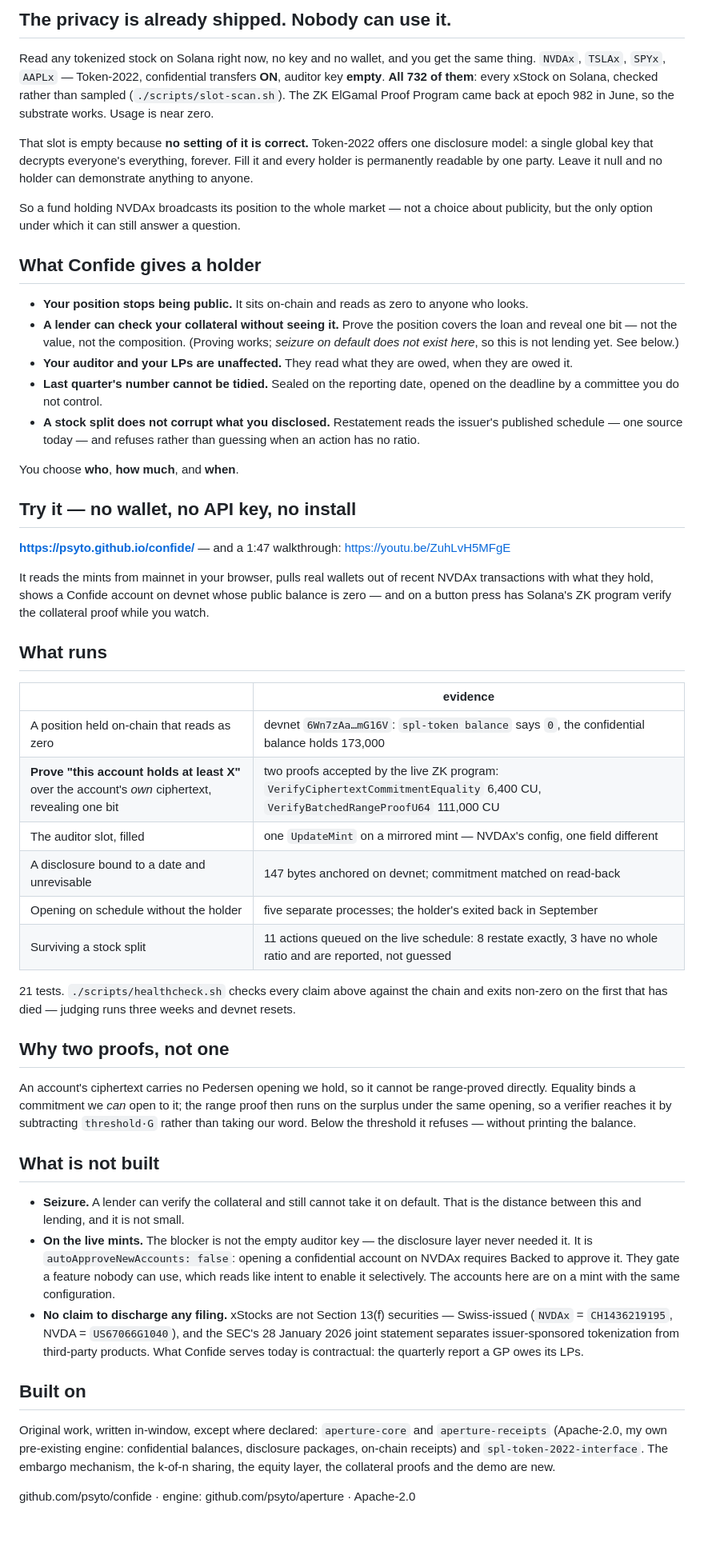
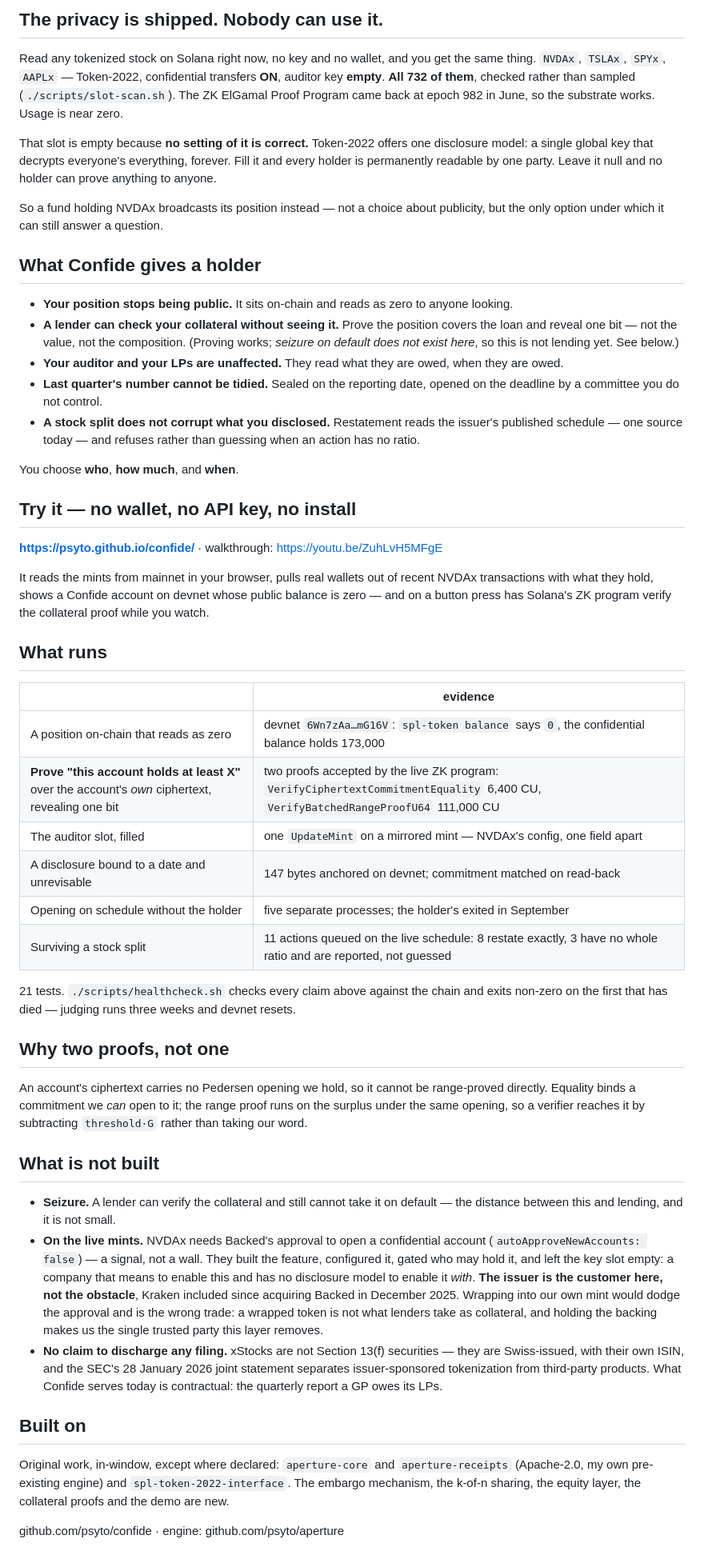
Before and after one commit to psyto/confide, a Markdown page: _submission/full.md, the part around the change. Shown at 80% size. Rendered like a GitHub page; blank space fills up the shorter version.

Commit message:
pitch: the issuer is the customer, not the obstacle
I proposed wrapping xStocks into our own mint as the way around Backed's account
approval, and it was the wrong idea. A wrapped token is not the one lenders take
as collateral, so the clearest use case dies on contact; and holding the backing
would make us the single trusted party this whole layer exists to remove. Easier
is not the same as more realistic.

The honest read of autoApproveNewAccounts: false is the opposite of a wall. They
built the feature, configured it, gated who may hold it, and left the key slot
empty — a company that means to enable this and has no disclosure model to enable
it with. That is a customer, and since December 2025 it is Kraken's customer too.

Which also lines up with the conclusion I keep reaching and keep having to
rediscover: the payer is the distributor, not the end user.

The wrapper counter-argument stays in both files, because a judge will think of it
and should find the answer rather than the gap. 5,000 of 5,000 characters exactly.

```diff
--- a/_submission/full.md
+++ b/_submission/full.md
@@ -1,25 +1,24 @@
-## The privacy is already shipped. Nobody can use it.
+## The privacy is shipped. Nobody can use it.
 
 Read any tokenized stock on Solana right now, no key and no wallet, and you get the same thing.
 `NVDAx`, `TSLAx`, `SPYx`, `AAPLx` — Token-2022, confidential transfers **ON**, auditor key
-**empty**. **All 732 of them**: every xStock on Solana, checked rather than sampled
-(`./scripts/slot-scan.sh`). The ZK ElGamal Proof Program came back at epoch 982 in June, so the
-substrate works. Usage is near zero.
+**empty**. **All 732 of them**, checked rather than sampled (`./scripts/slot-scan.sh`). The ZK
+ElGamal Proof Program came back at epoch 982 in June, so the substrate works. Usage is near zero.
 
 That slot is empty because **no setting of it is correct.** Token-2022 offers one disclosure model:
 a single global key that decrypts everyone's everything, forever. Fill it and every holder is
-permanently readable by one party. Leave it null and no holder can demonstrate anything to anyone.
+permanently readable by one party. Leave it null and no holder can prove anything to anyone.
 
-So a fund holding NVDAx broadcasts its position to the whole market — not a choice about publicity,
-but the only option under which it can still answer a question.
+So a fund holding NVDAx broadcasts its position instead — not a choice about publicity, but the only
+option under which it can still answer a question.
 
 ## What Confide gives a holder
 
-- **Your position stops being public.** It sits on-chain and reads as zero to anyone who looks.
+- **Your position stops being public.** It sits on-chain and reads as zero to anyone looking.
 - **A lender can check your collateral without seeing it.** Prove the position covers the loan and
   reveal one bit — not the value, not the composition. (Proving works; *seizure on default does
   not exist here*, so this is not lending yet. See below.)
-- **Your auditor and your LPs are unaffected.** They read what they are owed, when they are owed it.
+- **Your auditor and your LPs are unaffected.** They read what they are owed, when they are owed.
 - **Last quarter's number cannot be tidied.** Sealed on the reporting date, opened on the deadline
   by a committee you do not control.
 - **A stock split does not corrupt what you disclosed.** Restatement reads the issuer's published
@@ -29,7 +28,7 @@ You choose **who**, **how much**, and **when**.
 
 ## Try it — no wallet, no API key, no install
 
-**https://psyto.github.io/confide/** — and a 1:47 walkthrough: https://youtu.be/ZuhLvH5MFgE
+**https://psyto.github.io/confide/** · walkthrough: https://youtu.be/ZuhLvH5MFgE
 
 It reads the mints from mainnet in your browser, pulls real wallets out of recent NVDAx transactions
 with what they hold, shows a Confide account on devnet whose public balance is zero — and on a
@@ -39,11 +38,11 @@ button press has Solana's ZK program verify the collateral proof while you watch
 
 | | evidence |
 |---|---|
-| A position held on-chain that reads as zero | devnet `6Wn7zAa…mG16V`: `spl-token balance` says `0`, the confidential balance holds 173,000 |
+| A position on-chain that reads as zero | devnet `6Wn7zAa…mG16V`: `spl-token balance` says `0`, the confidential balance holds 173,000 |
 | **Prove "this account holds at least X"** over the account's *own* ciphertext, revealing one bit | two proofs accepted by the live ZK program: `VerifyCiphertextCommitmentEquality` 6,400 CU, `VerifyBatchedRangeProofU64` 111,000 CU |
-| The auditor slot, filled | one `UpdateMint` on a mirrored mint — NVDAx's config, one field different |
+| The auditor slot, filled | one `UpdateMint` on a mirrored mint — NVDAx's config, one field apart |
 | A disclosure bound to a date and unrevisable | 147 bytes anchored on devnet; commitment matched on read-back |
-| Opening on schedule without the holder | five separate processes; the holder's exited back in September |
+| Opening on schedule without the holder | five separate processes; the holder's exited in September |
 | Surviving a stock split | 11 actions queued on the live schedule: 8 restate exactly, 3 have no whole ratio and are reported, not guessed |
 
 21 tests. `./scripts/healthcheck.sh` checks every claim above against the chain and exits non-zero
@@ -52,28 +51,29 @@ on the first that has died — judging runs three weeks and devnet resets.
 ## Why two proofs, not one
 
 An account's ciphertext carries no Pedersen opening we hold, so it cannot be range-proved directly.
-Equality binds a commitment we *can* open to it; the range proof then runs on the surplus under the
-same opening, so a verifier reaches it by subtracting `threshold·G` rather than taking our word.
-Below the threshold it refuses — without printing the balance.
+Equality binds a commitment we *can* open to it; the range proof runs on the surplus under the same
+opening, so a verifier reaches it by subtracting `threshold·G` rather than taking our word.
 
 ## What is not built
 
-- **Seizure.** A lender can verify the collateral and still cannot take it on default. That is the
+- **Seizure.** A lender can verify the collateral and still cannot take it on default — the
   distance between this and lending, and it is not small.
-- **On the live mints.** The blocker is not the empty auditor key — the disclosure layer never
-  needed it. It is `autoApproveNewAccounts: false`: opening a confidential account on NVDAx requires
-  Backed to approve it. They gate a feature nobody can use, which reads like intent to enable it
-  selectively. The accounts here are on a mint with the same configuration.
-- **No claim to discharge any filing.** xStocks are not Section 13(f) securities — Swiss-issued
-  (`NVDAx` = `CH1436219195`, NVDA = `US67066G1040`), and the SEC's 28 January 2026 joint statement
-  separates issuer-sponsored tokenization from third-party products. What Confide serves today is
+- **On the live mints.** NVDAx needs Backed's approval to open a confidential account
+  (`autoApproveNewAccounts: false`) — a signal, not a wall. They built the feature, configured it,
+  gated who may hold it, and left the key slot empty: a company that means to enable this and has
+  no disclosure model to enable it *with*. **The issuer is the customer here, not the obstacle**,
+  Kraken included since acquiring Backed in December 2025. Wrapping into our own mint would dodge
+  the approval and is the wrong trade: a wrapped token is not what lenders take as collateral, and
+  holding the backing makes us the single trusted party this layer removes.
+- **No claim to discharge any filing.** xStocks are not Section 13(f) securities — they are
+  Swiss-issued, with their own ISIN, and the SEC's 28 January 2026 joint statement separates
+  issuer-sponsored tokenization from third-party products. What Confide serves today is
   contractual: the quarterly report a GP owes its LPs.
 
 ## Built on
 
-Original work, written in-window, except where declared: `aperture-core` and `aperture-receipts`
-(Apache-2.0, my own pre-existing engine: confidential balances, disclosure packages, on-chain
-receipts) and `spl-token-2022-interface`. The embargo mechanism, the k-of-n sharing, the equity
-layer, the collateral proofs and the demo are new.
+Original work, in-window, except where declared: `aperture-core` and `aperture-receipts`
+(Apache-2.0, my own pre-existing engine) and `spl-token-2022-interface`. The embargo mechanism, the
+k-of-n sharing, the equity layer, the collateral proofs and the demo are new.
 
-github.com/psyto/confide · engine: github.com/psyto/aperture · Apache-2.0
+github.com/psyto/confide · engine: github.com/psyto/aperture
```
Also changed, not shown: README.md (+12 -4 lines).
